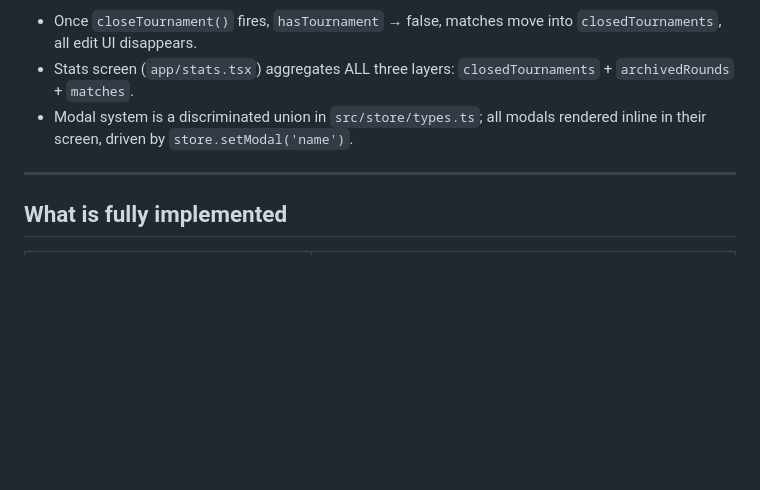
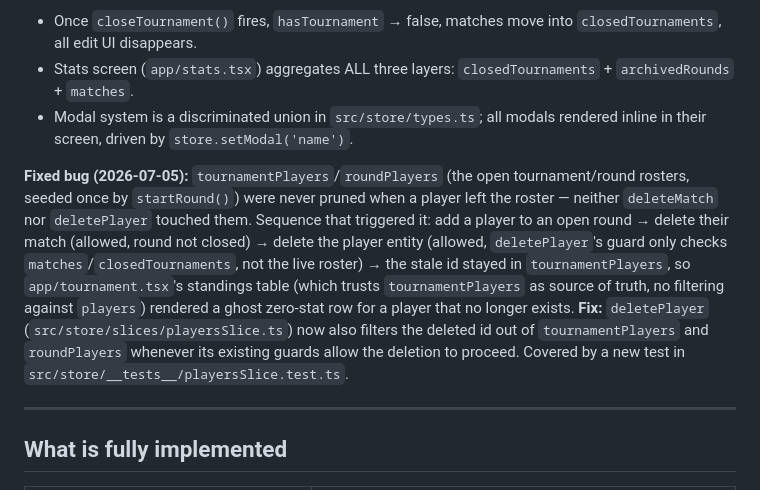
Before and after one commit to CrazyNoodl/matchday, a Markdown page: docs/CONTEXT.md, the part around the change. Drawn GitHub-style; blank space fills up the shorter version.

Commit message:
docs: update context for tournament roster cleanup fix
Co-Authored-By: Claude Sonnet 5 <noreply@anthropic.com>

```diff
--- a/docs/CONTEXT.md
+++ b/docs/CONTEXT.md
@@ -96,6 +96,8 @@ closedTournaments — fully finished tournaments (hasTournament = false after cl
 - Once `closeTournament()` fires, `hasTournament` → false, matches move into `closedTournaments`, all edit UI disappears.
 - Stats screen (`app/stats.tsx`) aggregates ALL three layers: `closedTournaments` + `archivedRounds` + `matches`.
 - Modal system is a discriminated union in `src/store/types.ts`; all modals rendered inline in their screen, driven by `store.setModal('name')`.
+
+**Fixed bug (2026-07-05):** `tournamentPlayers`/`roundPlayers` (the open tournament/round rosters, seeded once by `startRound()`) were never pruned when a player left the roster — neither `deleteMatch` nor `deletePlayer` touched them. Sequence that triggered it: add a player to an open round → delete their match (allowed, round not closed) → delete the player entity (allowed, `deletePlayer`'s guard only checks `matches`/`closedTournaments`, not the live roster) → the stale id stayed in `tournamentPlayers`, so `app/tournament.tsx`'s standings table (which trusts `tournamentPlayers` as source of truth, no filtering against `players`) rendered a ghost zero-stat row for a player that no longer exists. **Fix:** `deletePlayer` (`src/store/slices/playersSlice.ts`) now also filters the deleted id out of `tournamentPlayers` and `roundPlayers` whenever its existing guards allow the deletion to proceed. Covered by a new test in `src/store/__tests__/playersSlice.test.ts`.
 
 ---
 
```
